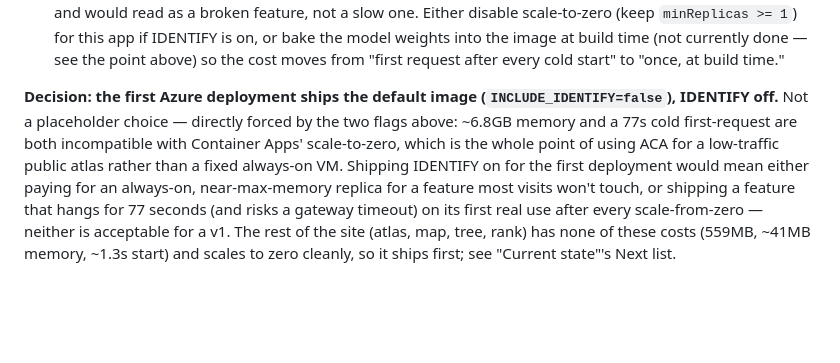
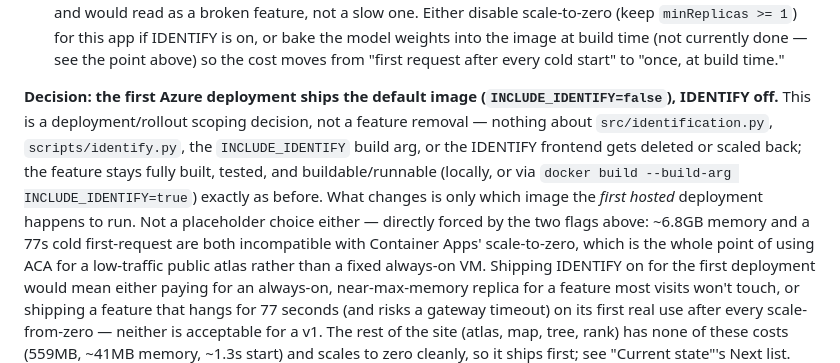
Before and after one commit to paulofreitas55/Nidatlas, a Markdown page: CLAUDE.md, the part around the change. GitHub-like rendering; blank space fills up the shorter version.

Commit message:
docs: record IDENTIFY-off decision for first Azure deployment
Clarifies this is a rollout scoping choice, not a feature removal --
the IDENTIFY code, Docker build path and CLI stay fully intact.

Co-Authored-By: Claude Sonnet 5 <noreply@anthropic.com>

```diff
--- a/CLAUDE.md
+++ b/CLAUDE.md
@@ -1367,9 +1367,15 @@ cold (77s) and warm (<1s) response.
   start" to "once, at build time."
 
 **Decision: the first Azure deployment ships the default image
-(`INCLUDE_IDENTIFY=false`), IDENTIFY off.** Not a placeholder choice —
-directly forced by the two flags above: ~6.8GB memory and a 77s cold
-first-request are both incompatible with Container Apps' scale-to-zero,
+(`INCLUDE_IDENTIFY=false`), IDENTIFY off.** This is a deployment/rollout
+scoping decision, not a feature removal — nothing about `src/identification.py`,
+`scripts/identify.py`, the `INCLUDE_IDENTIFY` build arg, or the IDENTIFY
+frontend gets deleted or scaled back; the feature stays fully built, tested,
+and buildable/runnable (locally, or via `docker build --build-arg
+INCLUDE_IDENTIFY=true`) exactly as before. What changes is only which image
+the *first hosted* deployment happens to run. Not a placeholder choice
+either — directly forced by the two flags above: ~6.8GB memory and a 77s
+cold first-request are both incompatible with Container Apps' scale-to-zero,
 which is the whole point of using ACA for a low-traffic public atlas rather
 than a fixed always-on VM. Shipping IDENTIFY on for the first deployment
 would mean either paying for an always-on, near-max-memory replica for a
```
Also changed, not shown: README.md (+1 -0 lines).
